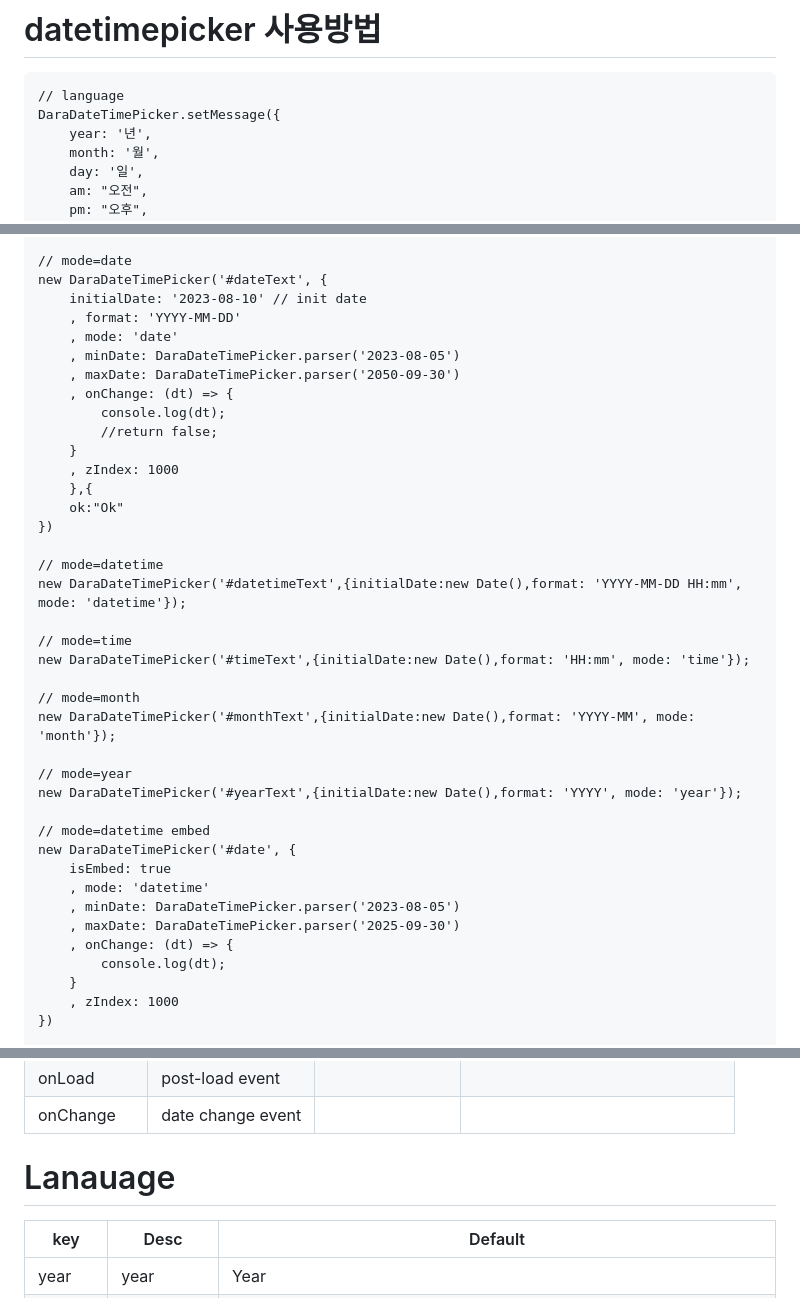
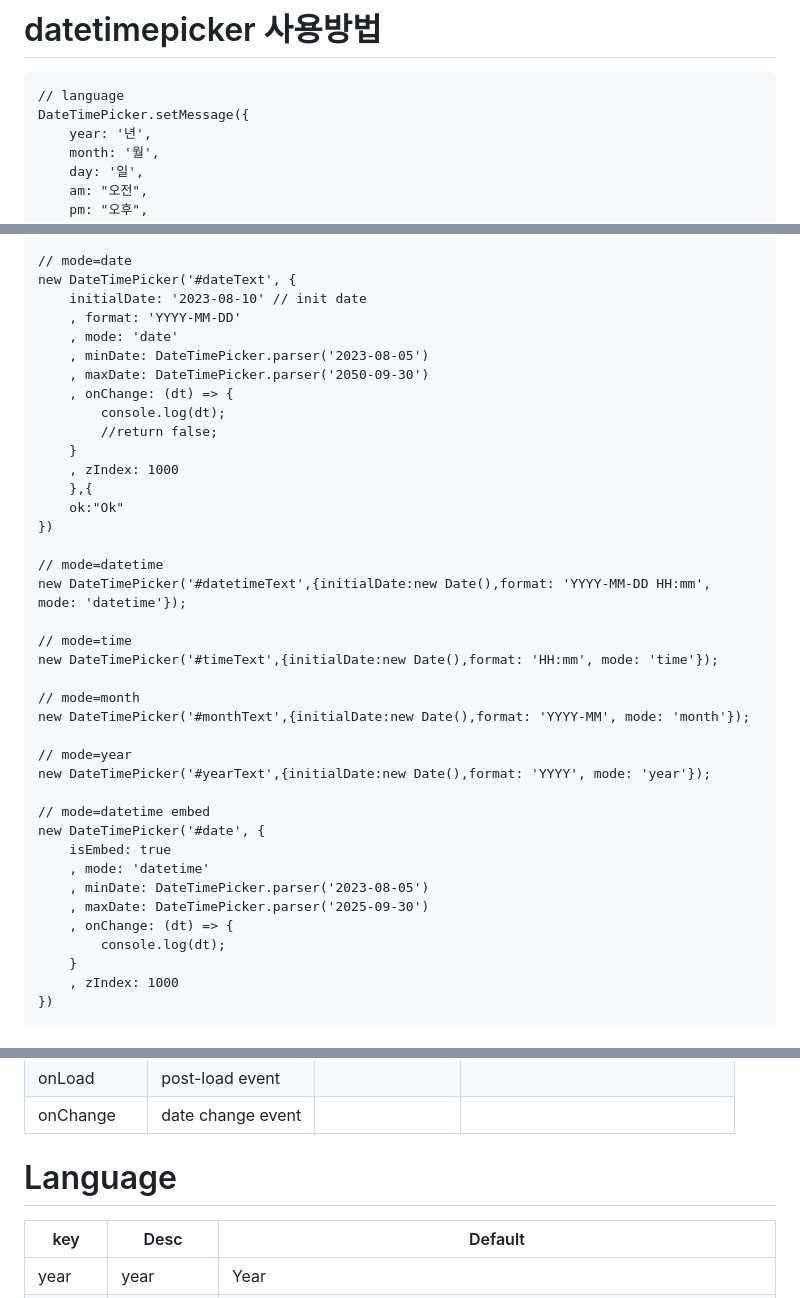
Before and after one commit to darainfo/daracl.dateTimePicker, a Markdown page: README.md, 3 parts joined by grey strips. Rendered like a GitHub page.

Commit message:
readme 문구 수정

````diff
--- a/README.md
+++ b/README.md
@@ -39,7 +39,7 @@ npm run build
 
 ```
 // language
-DaraDateTimePicker.setMessage({
+DateTimePicker.setMessage({
     year: '년',
     month: '월',
     day: '일',
@@ -58,12 +58,12 @@ DaraDateTimePicker.setMessage({
 });
 
 // mode=date
-new DaraDateTimePicker('#dateText', {
+new DateTimePicker('#dateText', {
     initialDate: '2023-08-10' // init date
     , format: 'YYYY-MM-DD'
     , mode: 'date'
-    , minDate: DaraDateTimePicker.parser('2023-08-05')
-    , maxDate: DaraDateTimePicker.parser('2050-09-30')
+    , minDate: DateTimePicker.parser('2023-08-05')
+    , maxDate: DateTimePicker.parser('2050-09-30')
     , onChange: (dt) => {
         console.log(dt);
         //return false;
@@ -74,23 +74,23 @@ new DaraDateTimePicker('#dateText', {
 })
 
 // mode=datetime
-new DaraDateTimePicker('#datetimeText',{initialDate:new Date(),format: 'YYYY-MM-DD HH:mm',  mode: 'datetime'});
+new DateTimePicker('#datetimeText',{initialDate:new Date(),format: 'YYYY-MM-DD HH:mm',  mode: 'datetime'});
 
 // mode=time
-new DaraDateTimePicker('#timeText',{initialDate:new Date(),format: 'HH:mm', mode: 'time'});
+new DateTimePicker('#timeText',{initialDate:new Date(),format: 'HH:mm', mode: 'time'});
 
 // mode=month
-new DaraDateTimePicker('#monthText',{initialDate:new Date(),format: 'YYYY-MM', mode: 'month'});
+new DateTimePicker('#monthText',{initialDate:new Date(),format: 'YYYY-MM', mode: 'month'});
 
 // mode=year
-new DaraDateTimePicker('#yearText',{initialDate:new Date(),format: 'YYYY', mode: 'year'});
+new DateTimePicker('#yearText',{initialDate:new Date(),format: 'YYYY', mode: 'year'});
 
 // mode=datetime embed
-new DaraDateTimePicker('#date', {
+new DateTimePicker('#date', {
     isEmbed: true
     , mode: 'datetime'
-    , minDate: DaraDateTimePicker.parser('2023-08-05')
-    , maxDate: DaraDateTimePicker.parser('2025-09-30')
+    , minDate: DateTimePicker.parser('2023-08-05')
+    , maxDate: DateTimePicker.parser('2025-09-30')
     , onChange: (dt) => {
         console.log(dt);
     }
@@ -115,7 +115,7 @@ new DaraDateTimePicker('#date', {
 | onLoad      | post-load event   |              |                                   |
 | onChange    | date change event |              |                                   |
 
-# Lanauage
+# Language
 
 | key    | Desc          | Default                                                                                                                    |
 | ------ | ------------- | -------------------------------------------------------------------------------------------------------------------------- |
````
